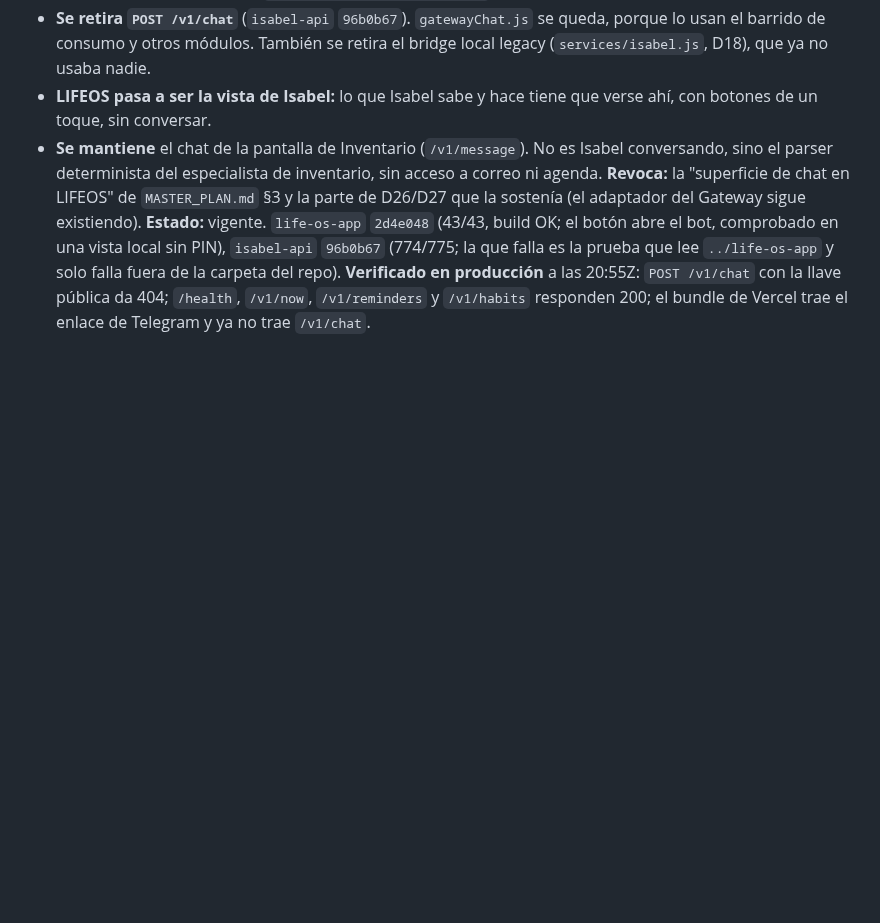
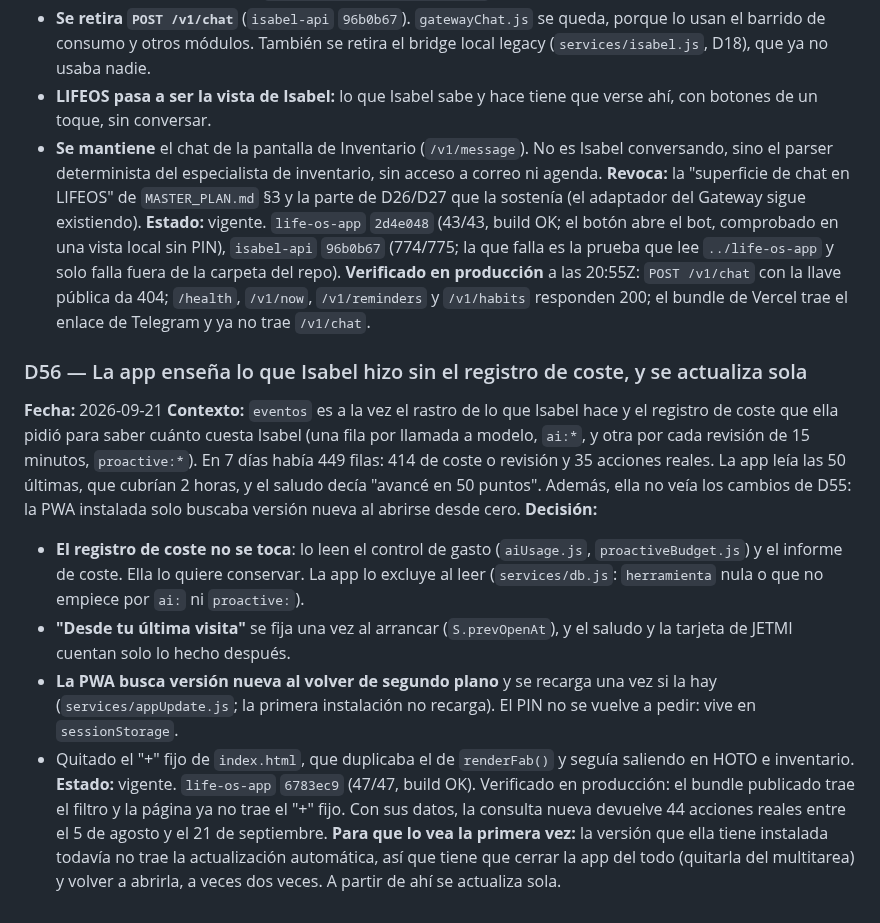
Before and after one commit to Elena2797/ElenaOS, a Markdown page: docs/DECISIONS.md, the part around the change. Drawn GitHub-style; blank space fills up the shorter version.

Commit message:
docs: D56 — la app sin el registro de coste en "lo que hizo Isabel" y con actualización automática
Co-Authored-By: Claude Opus 5 <noreply@anthropic.com>

```diff
--- a/docs/DECISIONS.md
+++ b/docs/DECISIONS.md
@@ -533,3 +533,14 @@ Entregar por `chat.send` habría hecho que **cada notificación costara un turno
 - **Se mantiene** el chat de la pantalla de Inventario (`/v1/message`). No es Isabel conversando, sino el parser determinista del especialista de inventario, sin acceso a correo ni agenda.
 **Revoca:** la "superficie de chat en LIFEOS" de `MASTER_PLAN.md` §3 y la parte de D26/D27 que la sostenía (el adaptador del Gateway sigue existiendo).
 **Estado:** vigente. `life-os-app` `2d4e048` (43/43, build OK; el botón abre el bot, comprobado en una vista local sin PIN), `isabel-api` `96b0b67` (774/775; la que falla es la prueba que lee `../life-os-app` y solo falla fuera de la carpeta del repo). **Verificado en producción** a las 20:55Z: `POST /v1/chat` con la llave pública da 404; `/health`, `/v1/now`, `/v1/reminders` y `/v1/habits` responden 200; el bundle de Vercel trae el enlace de Telegram y ya no trae `/v1/chat`.
+
+### D56 — La app enseña lo que Isabel hizo sin el registro de coste, y se actualiza sola
+**Fecha:** 2026-09-21
+**Contexto:** `eventos` es a la vez el rastro de lo que Isabel hace y el registro de coste que ella pidió para saber cuánto cuesta Isabel (una fila por llamada a modelo, `ai:*`, y otra por cada revisión de 15 minutos, `proactive:*`). En 7 días había 449 filas: 414 de coste o revisión y 35 acciones reales. La app leía las 50 últimas, que cubrían 2 horas, y el saludo decía "avancé en 50 puntos". Además, ella no veía los cambios de D55: la PWA instalada solo buscaba versión nueva al abrirse desde cero.
+**Decisión:**
+- **El registro de coste no se toca**: lo leen el control de gasto (`aiUsage.js`, `proactiveBudget.js`) y el informe de coste. Ella lo quiere conservar. La app lo excluye al leer (`services/db.js`: `herramienta` nula o que no empiece por `ai:` ni `proactive:`).
+- **"Desde tu última visita"** se fija una vez al arrancar (`S.prevOpenAt`), y el saludo y la tarjeta de JETMI cuentan solo lo hecho después.
+- **La PWA busca versión nueva al volver de segundo plano** y se recarga una vez si la hay (`services/appUpdate.js`; la primera instalación no recarga). El PIN no se vuelve a pedir: vive en `sessionStorage`.
+- Quitado el "+" fijo de `index.html`, que duplicaba el de `renderFab()` y seguía saliendo en HOTO e inventario.
+**Estado:** vigente. `life-os-app` `6783ec9` (47/47, build OK). Verificado en producción: el bundle publicado trae el filtro y la página ya no trae el "+" fijo. Con sus datos, la consulta nueva devuelve 44 acciones reales entre el 5 de agosto y el 21 de septiembre.
+**Para que lo vea la primera vez:** la versión que ella tiene instalada todavía no trae la actualización automática, así que tiene que cerrar la app del todo (quitarla del multitarea) y volver a abrirla, a veces dos veces. A partir de ahí se actualiza sola.
```
Also changed, not shown: docs/CURRENT_STATE.md (+1 -0 lines).
